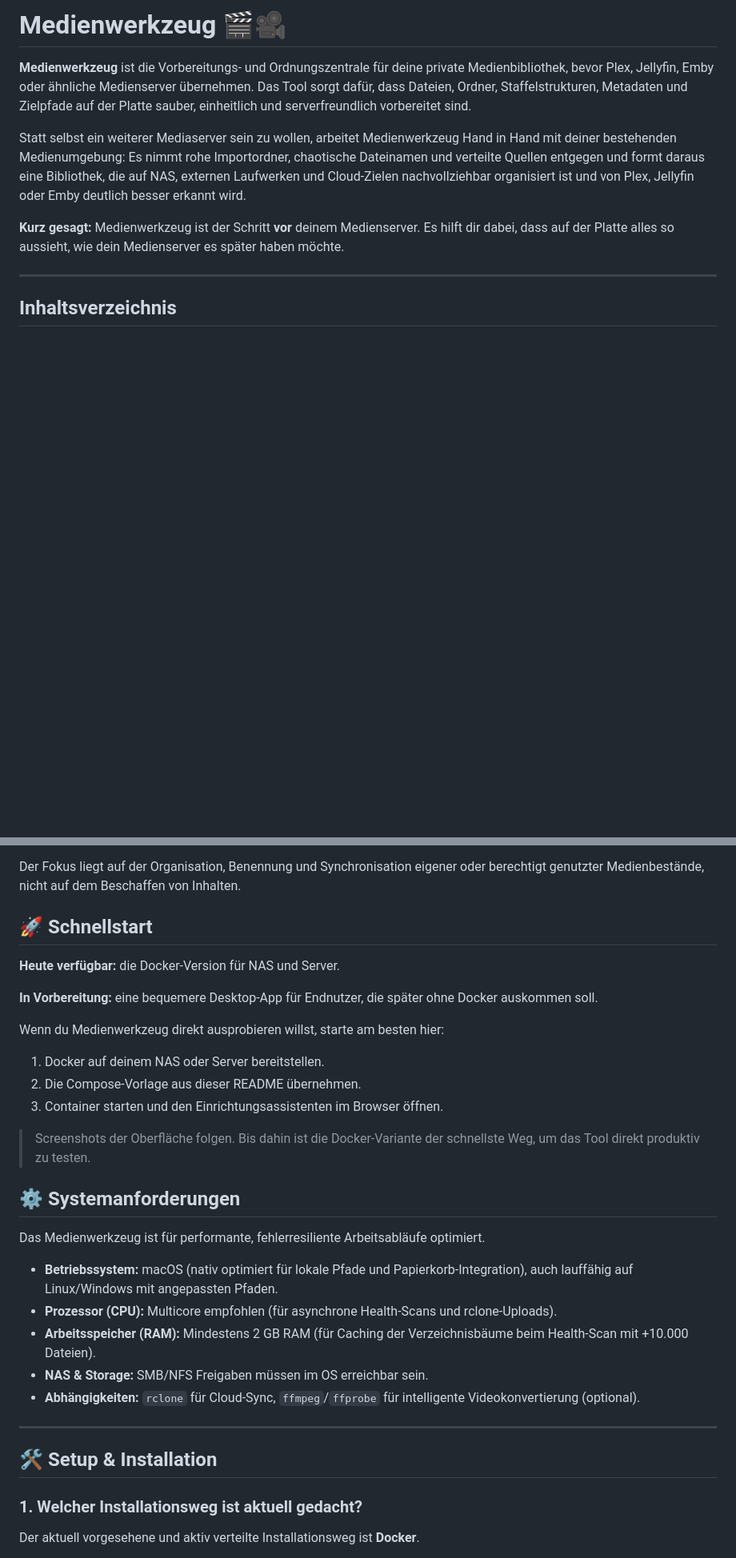
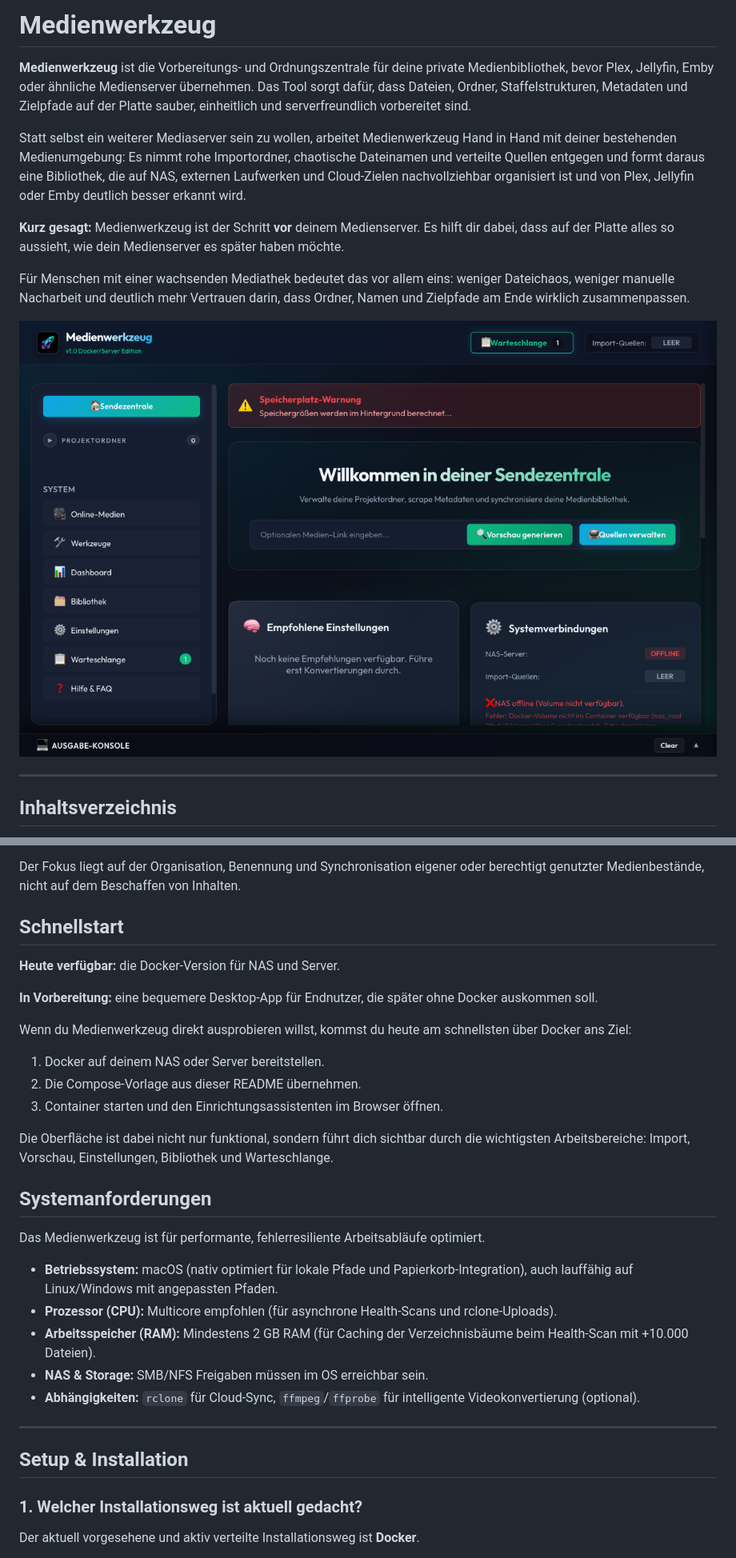
Before and after one commit to salutaris91/Medienwerkzeug, a Markdown page: README.md, 2 parts joined by grey strips. Shown at 80% size. GitHub-like rendering; pictures changed too: docs/images/readme/dashboard.png (added); blank space fills up the shorter version.

Commit message:
add README screenshots and soften tone
Co-Authored-By: Codex Opus 4.8 <noreply@anthropic.com>

```diff
--- a/README.md
+++ b/README.md
@@ -1,10 +1,14 @@
-# Medienwerkzeug 🎬🎥
+# Medienwerkzeug
 
 **Medienwerkzeug** ist die Vorbereitungs- und Ordnungszentrale für deine private Medienbibliothek, bevor Plex, Jellyfin, Emby oder ähnliche Medienserver übernehmen. Das Tool sorgt dafür, dass Dateien, Ordner, Staffelstrukturen, Metadaten und Zielpfade auf der Platte sauber, einheitlich und serverfreundlich vorbereitet sind.
 
 Statt selbst ein weiterer Mediaserver sein zu wollen, arbeitet Medienwerkzeug Hand in Hand mit deiner bestehenden Medienumgebung: Es nimmt rohe Importordner, chaotische Dateinamen und verteilte Quellen entgegen und formt daraus eine Bibliothek, die auf NAS, externen Laufwerken und Cloud-Zielen nachvollziehbar organisiert ist und von Plex, Jellyfin oder Emby deutlich besser erkannt wird.
 
 **Kurz gesagt:** Medienwerkzeug ist der Schritt **vor** deinem Medienserver. Es hilft dir dabei, dass auf der Platte alles so aussieht, wie dein Medienserver es später haben möchte.
+
+Für Menschen mit einer wachsenden Mediathek bedeutet das vor allem eins: weniger Dateichaos, weniger manuelle Nacharbeit und deutlich mehr Vertrauen darin, dass Ordner, Namen und Zielpfade am Ende wirklich zusammenpassen.
+
+![Startseite des Medienwerkzeugs](docs/images/readme/dashboard.png)
 
 ---
 
@@ -44,21 +48,21 @@ Damit ist Medienwerkzeug kein Ersatz für Plex, Jellyfin oder Emby, sondern dere
 
 Der Fokus liegt auf der Organisation, Benennung und Synchronisation eigener oder berechtigt genutzter Medienbestände, nicht auf dem Beschaffen von Inhalten.
 
-## 🚀 Schnellstart
+## Schnellstart
 
 **Heute verfügbar:** die Docker-Version für NAS und Server.
 
 **In Vorbereitung:** eine bequemere Desktop-App für Endnutzer, die später ohne Docker auskommen soll.
 
-Wenn du Medienwerkzeug direkt ausprobieren willst, starte am besten hier:
+Wenn du Medienwerkzeug direkt ausprobieren willst, kommst du heute am schnellsten über Docker ans Ziel:
 
 1. Docker auf deinem NAS oder Server bereitstellen.
 2. Die Compose-Vorlage aus dieser README übernehmen.
 3. Container starten und den Einrichtungsassistenten im Browser öffnen.
 
-> Screenshots der Oberfläche folgen. Bis dahin ist die Docker-Variante der schnellste Weg, um das Tool direkt produktiv zu testen.
+Die Oberfläche ist dabei nicht nur funktional, sondern führt dich sichtbar durch die wichtigsten Arbeitsbereiche: Import, Vorschau, Einstellungen, Bibliothek und Warteschlange.
 
-## ⚙️ Systemanforderungen
+## Systemanforderungen
 Das Medienwerkzeug ist für performante, fehlerresiliente Arbeitsabläufe optimiert.
 
 * **Betriebssystem:** macOS (nativ optimiert für lokale Pfade und Papierkorb-Integration), auch lauffähig auf Linux/Windows mit angepassten Pfaden.
@@ -69,7 +73,7 @@ Das Medienwerkzeug ist für performante, fehlerresiliente Arbeitsabläufe optimi
 
 ---
 
-## 🛠️ Setup & Installation
+## Setup & Installation
 
 ### 1. Welcher Installationsweg ist aktuell gedacht?
 
```
Also changed, not shown: other parts of README.md (+12 -10 lines), docs/images/readme/settings.png (added).
